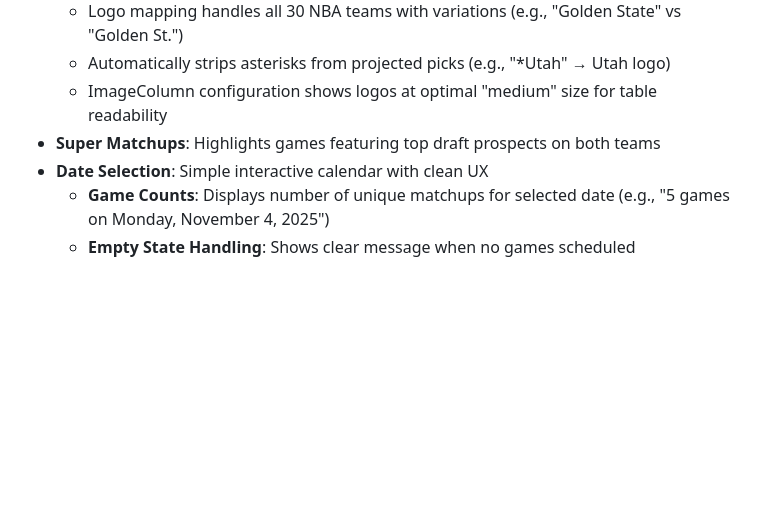
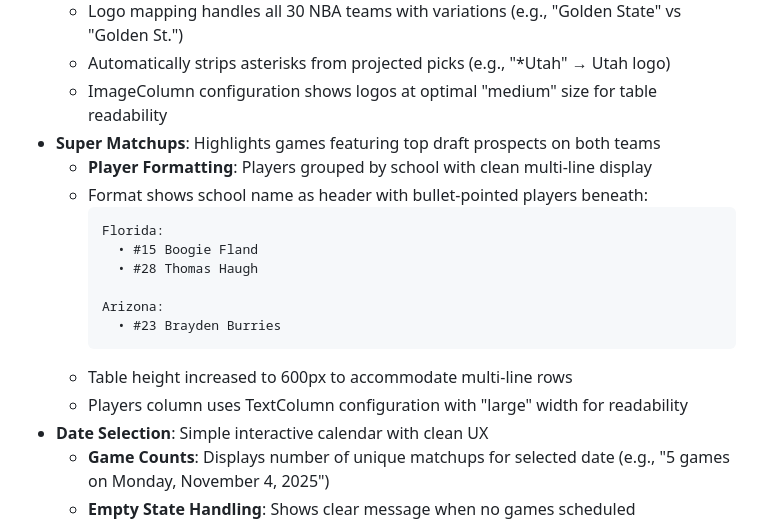
Before and after one commit to tejonface/NCAA4NBA, a Markdown page: replit.md, the part around the change. GitHub-like rendering; blank space fills up the shorter version.

Commit message:
Organize players by school for better game analysis
Update replit.md to reflect new player formatting by school in the All_Players table with multi-line display and increased table height.

Replit-Commit-Author: Agent
Replit-Commit-Session-Id: d9653ddd-dd76-42d2-b590-ee1158a6194a
Replit-Commit-Checkpoint-Type: full_checkpoint
Replit-Commit-Event-Id: 978f8c2c-3580-44b6-a112-2e5d7cc7bb16
Replit-Commit-Screenshot-Url: https://storage.googleapis.com/screenshot-production-us-central1/b440bdf0-25e9-4cd6-9d91-1cae90639312/d9653ddd-dd76-42d2-b590-ee1158a6194a/IKXz8rh

````diff
--- a/replit.md
+++ b/replit.md
@@ -92,6 +92,18 @@ Preferred communication style: Simple, everyday language.
   - Automatically strips asterisks from projected picks (e.g., "*Utah" → Utah logo)
   - ImageColumn configuration shows logos at optimal "medium" size for table readability
 - **Super Matchups**: Highlights games featuring top draft prospects on both teams
+  - **Player Formatting**: Players grouped by school with clean multi-line display
+  - Format shows school name as header with bullet-pointed players beneath:
+    ```
+    Florida:
+      • #15 Boogie Fland
+      • #28 Thomas Haugh
+
+    Arizona:
+      • #23 Brayden Burries
+    ```
+  - Table height increased to 600px to accommodate multi-line rows
+  - Players column uses TextColumn configuration with "large" width for readability
 - **Date Selection**: Simple interactive calendar with clean UX
   - **Game Counts**: Displays number of unique matchups for selected date (e.g., "5 games on Monday, November 4, 2025")
   - **Empty State Handling**: Shows clear message when no games scheduled
````
